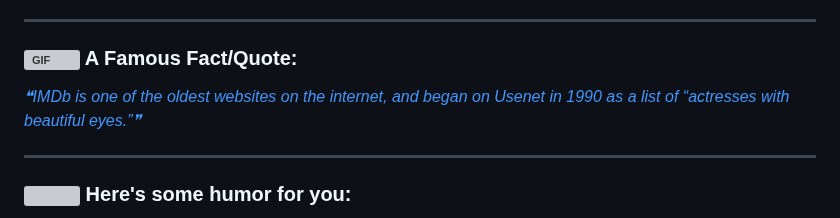
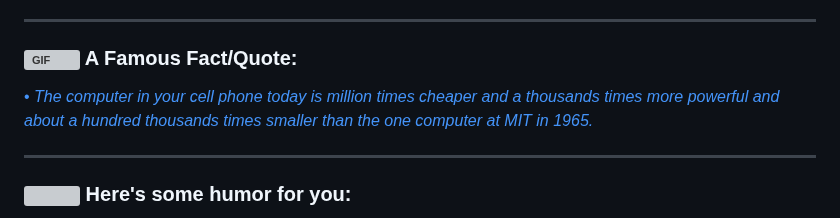
Before and after one commit to ApoorvTyagi/ApoorvTyagi, a Markdown page: README.md, the part around the change. Drawn GitHub-style; grey boxes are pictures that could not be loaded.

Commit message:
Update with quote-readme

```diff
--- a/README.md
+++ b/README.md
@@ -63,7 +63,7 @@
 ### <img alt="GIF" src="https://github.com/TheDudeThatCode/TheDudeThatCode/blob/master/Assets/hmm.gif" width="20" /> A Famous Fact/Quote:
 <a href="https://github.com/marketplace/actions/quote-readme">
 <!--STARTS_HERE_QUOTE_README-->
-<i>❝IMDb is one of the oldest websites on the internet, and began on Usenet in 1990 as a list of “actresses with beautiful eyes.”❞</i>
+• <i>The computer in your cell phone today is million times cheaper and a thousands times more powerful and about a hundred thousands times smaller than the one computer at MIT in 1965.</i>
 <!--ENDS_HERE_QUOTE_README-->
 </a>
 
```
